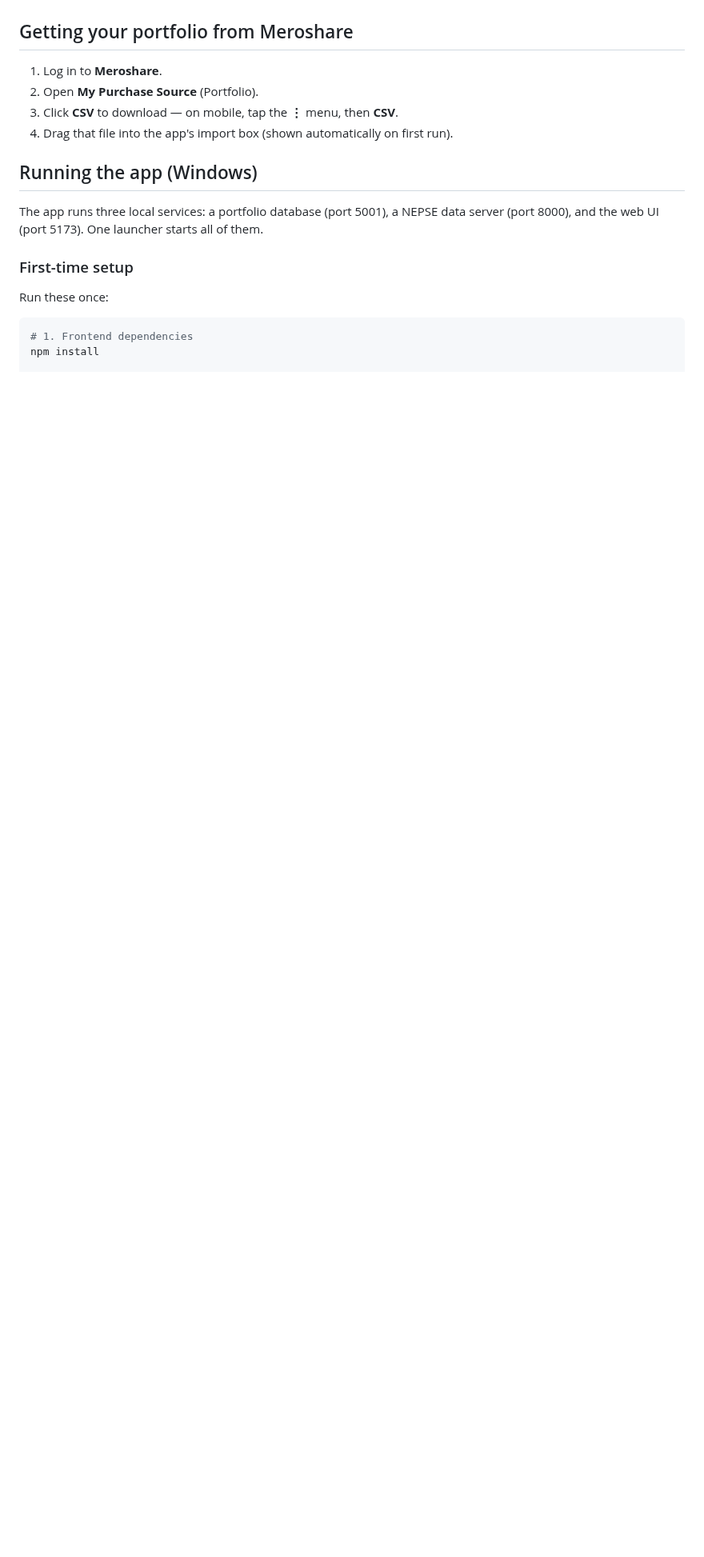
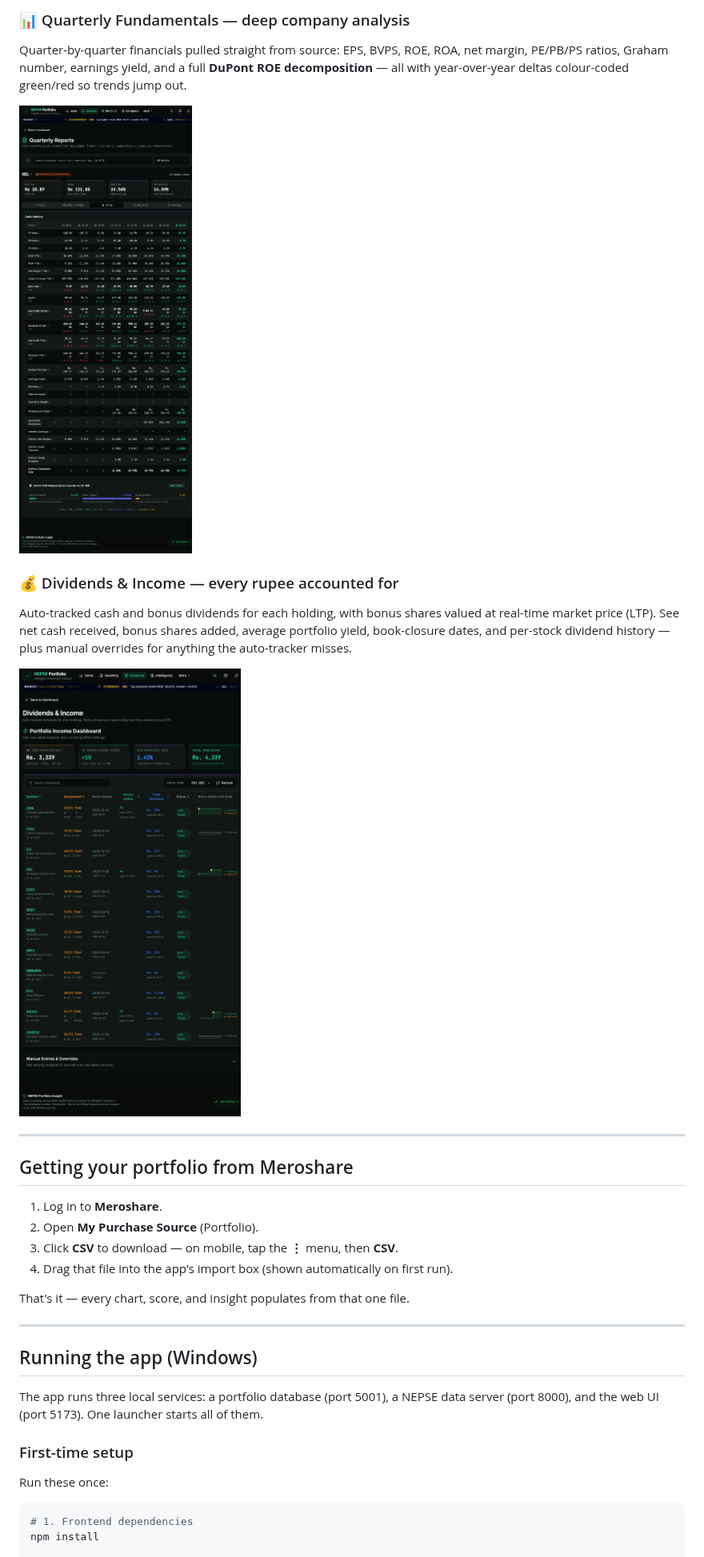
Before and after one commit to sahgyan9/NEPSE-Portfolio-Insight, a Markdown page: README.md, the part around one of its changes. Shown at 80% size. Drawn GitHub-style; pictures changed too: public/NEPSE_Dividends.png (added), public/NEPSE_Quarterly.png (added); blank space fills up the shorter version.

```diff
--- a/README.md
+++ b/README.md
@@ -14,3 +38,14 @@ valuation score, and insight fills in automatically — no manual data entry.
+### 📊 Quarterly Fundamentals — deep company analysis
+Quarter-by-quarter financials pulled straight from source: EPS, BVPS, ROE, ROA, net margin, PE/PB/PS ratios, Graham number, earnings yield, and a full **DuPont ROE decomposition** — all with year-over-year deltas colour-coded green/red so trends jump out.
+
+![Quarterly Reports — multi-quarter ratio metrics table and DuPont ROE analysis](public/NEPSE_Quarterly.png)
+
+### 💰 Dividends & Income — every rupee accounted for
+Auto-tracked cash and bonus dividends for each holding, with bonus shares valued at real-time market price (LTP). See net cash received, bonus shares added, average portfolio yield, book-closure dates, and per-stock dividend history — plus manual overrides for anything the auto-tracker misses.
+
+![Dividends & Income — per-holding cash/bonus dividends, yields, and book-closure tracking](public/NEPSE_Dividends.png)
+
+---
 
 ## Getting your portfolio from Meroshare
 
@@ -18,6 +53,10 @@ valuation score, and insight fills in automatically — no manual data entry.
 2. Open **My Purchase Source** (Portfolio).
 3. Click **CSV** to download — on mobile, tap the **⋮** menu, then **CSV**.
 4. Drag that file into the app's import box (shown automatically on first run).
+
+That's it — every chart, score, and insight populates from that one file.
+
+---
 
 ## Running the app (Windows)
 
```
Also changed, not shown: other parts of README.md (+58 -20 lines), 2 other files.
